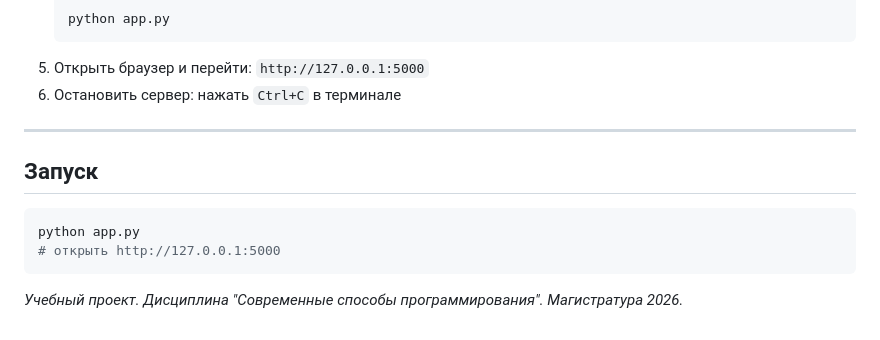
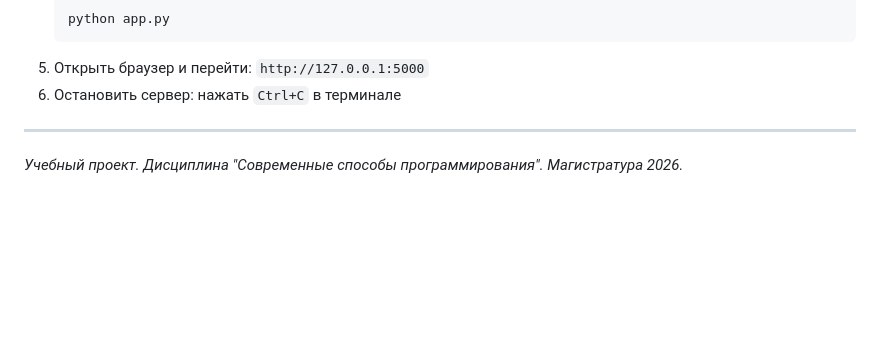
Before and after one commit to MavrinIlua/chat-project-mavrin-vartiainen-sablev, a Markdown page: README.md, the part around the change. Rendered like a GitHub page; blank space fills up the shorter version.

````diff
--- a/README.md
+++ b/README.md
@@ -68,11 +68,4 @@
 
 ---
 
-## Запуск
-
-```bash
-python app.py
-# открыть http://127.0.0.1:5000
-```
-
 *Учебный проект. Дисциплина "Современные способы программирования". Магистратура 2026.*
````
